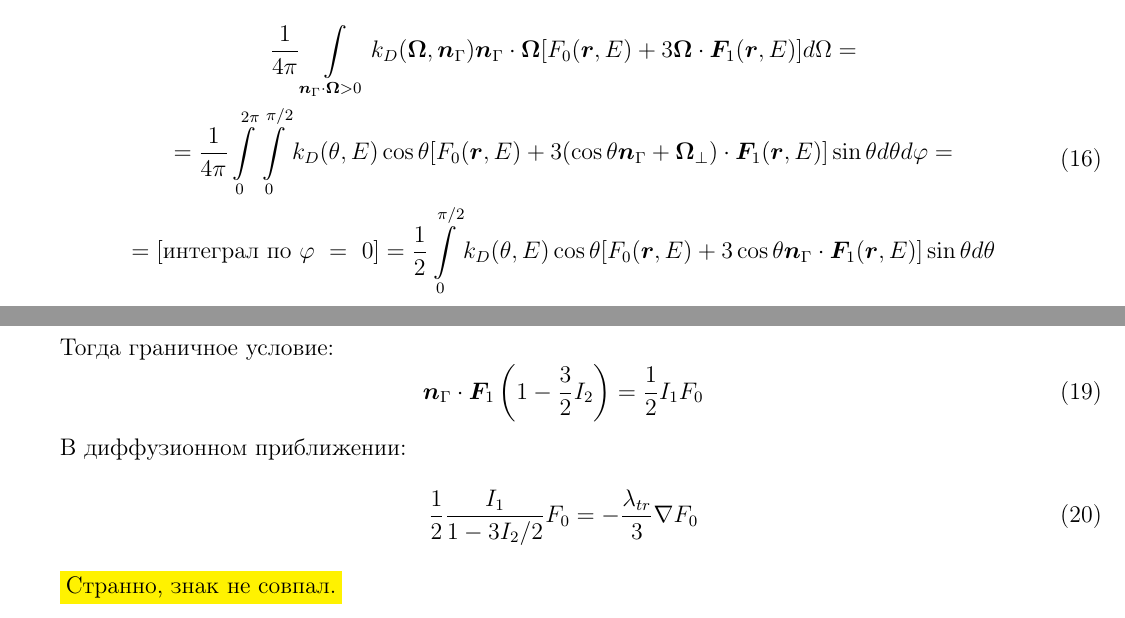
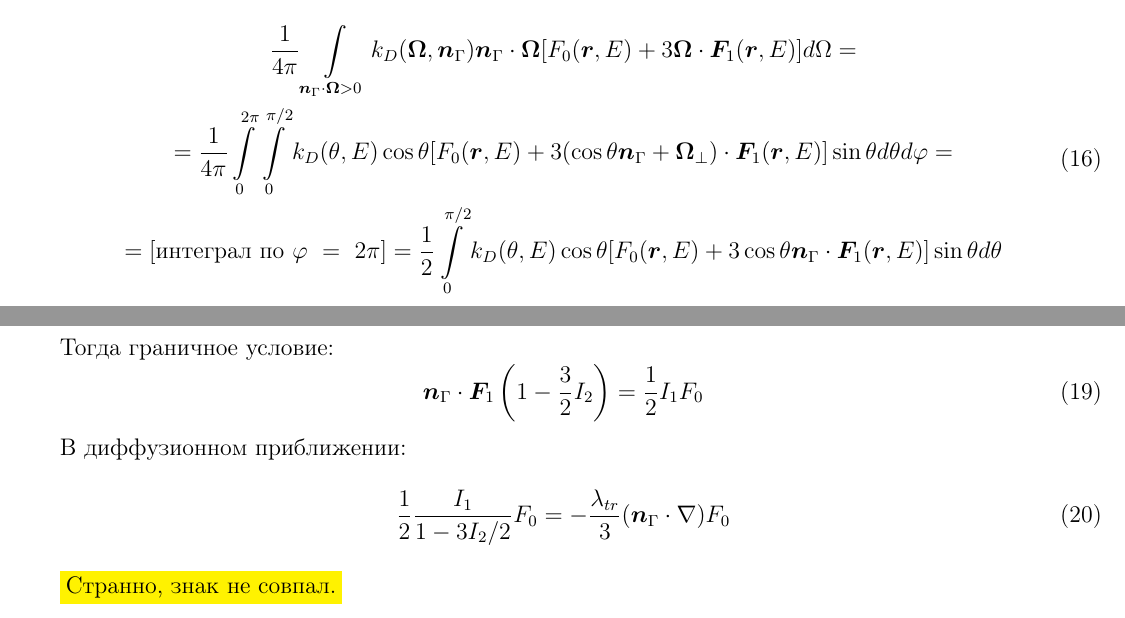
Before and after one commit to VSTU-physics/electron-escape-spectrum-x-ray, a LaTeX document (doc/теория.tex): two parts of pages 3 and 5 of 7, joined at a grey line, cut so that both start at the same text. Compiled offline with pdfLaTeX.

Commit message:
исправлены очевидные опечатки

```diff
--- a/doc/теория.tex
+++ b/doc/теория.tex
@@ -194,7 +194,7 @@ $k_D$ зависит только от угла между векторами $\
      k_D(\theta, E) \cos \theta [F_0(\vec{r}, E) + 3(\cos \theta \vec{n}_\Gamma + \vec{\Omega}_\perp)\cdot \vec{F}_1(\vec{r}, E)]
      \sin \theta d\theta d\phi = \\
      =
-	 [\text{интеграл по }\phi~=~0] =
+     [\text{интеграл по }\phi~=~2\pi] =
      \frac{1}{2}
      \int\limits_{0}^{\pi/2}
      k_D(\theta, E) \cos \theta [F_0(\vec{r}, E) + 3 \cos \theta \vec{n}_\Gamma \cdot \vec{F}_1(\vec{r}, E)]
@@ -290,7 +290,8 @@ I_2 =
 
 В диффузионном приближении:
 \begin{equation}
-	\frac{1}{2} \frac{I_1}{1 - 3 I_2/2} F_0 = -\frac{\lambda_{tr}}{3} \nabla F_0
+    \frac{1}{2} \frac{I_1}{1 - 3 I_2/2} F_0 = -\frac{\lambda_{tr}}{3}
+    (\vec{n}_\Gamma \cdot \nabla) F_0
 \end{equation}
 
 \colorbox{yellow}{Странно, знак не совпал.}
```
Lines whose indentation alone changed are shown as unchanged.
